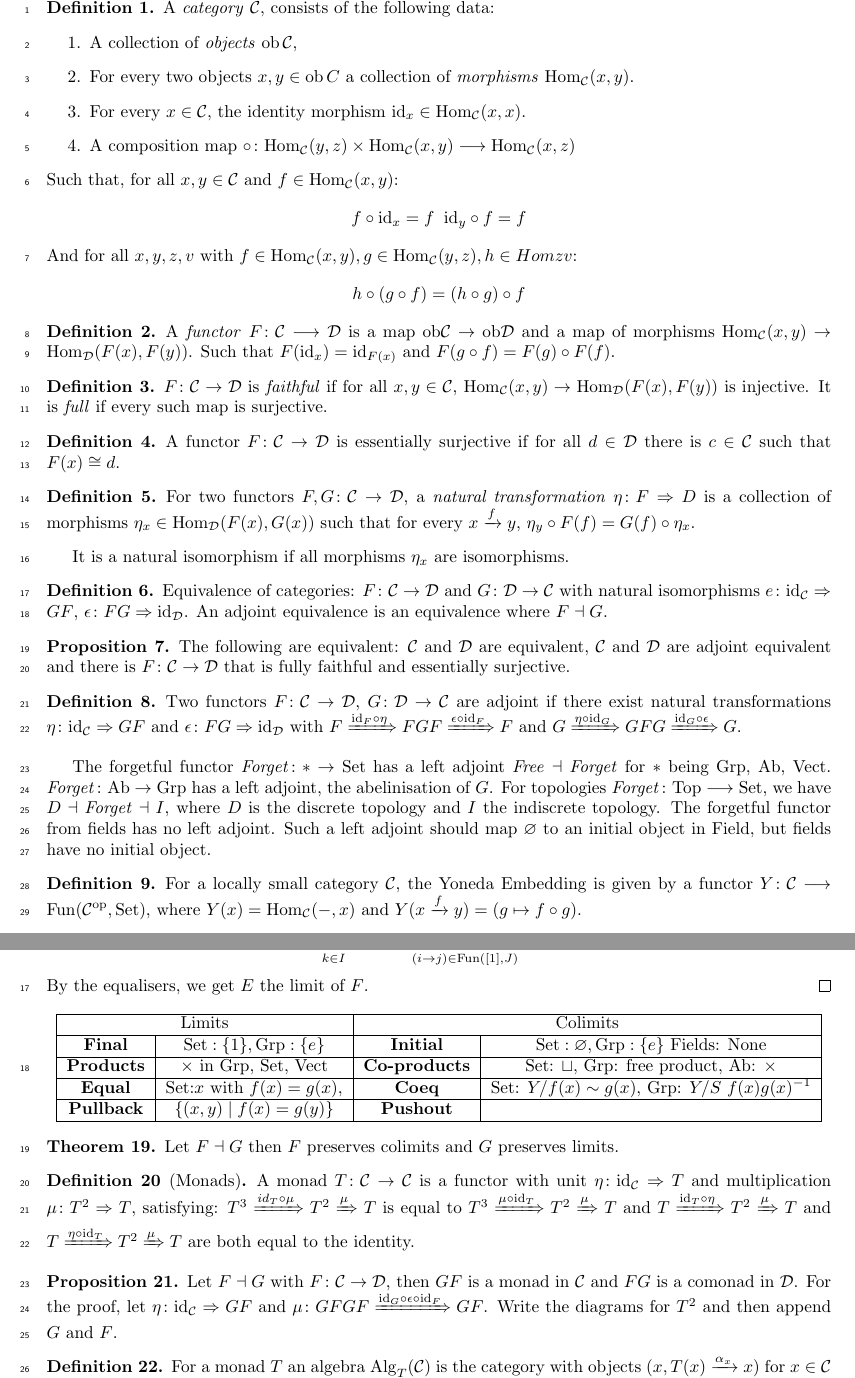
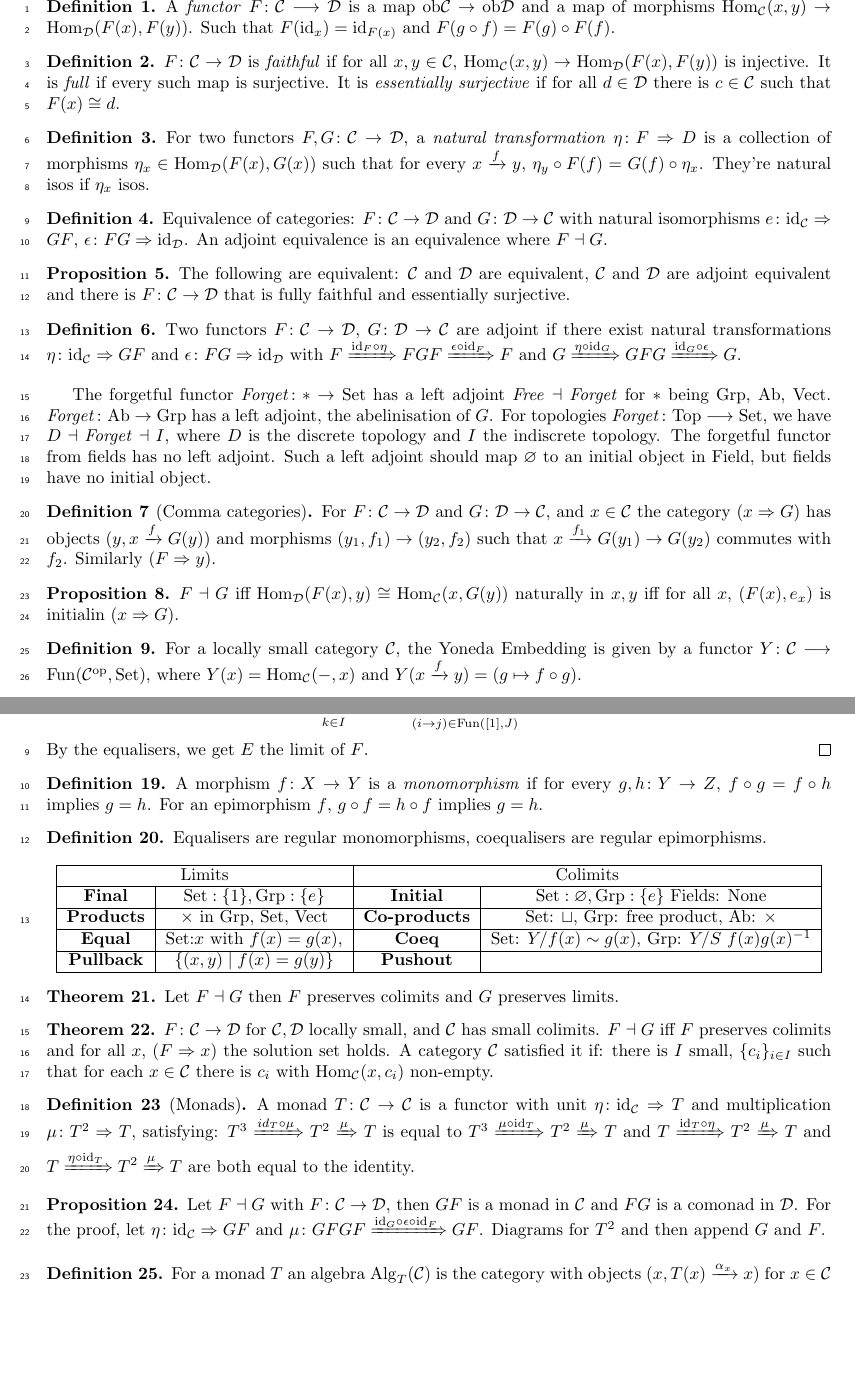
Before and after one commit to gtyrovolas/exam-prep, a LaTeX document (cat/cat.tex): two parts of pages 1 and 2 of 3, joined at a grey line, cut at the place of the change, the shorter picture padded with empty space. Compiled offline with pdfLaTeX; a LaTeX package or settings file that is missing is left out.

Commit message:
Epimorphisms/commas/adjoint functor

```diff
--- a/cat/cat.tex
+++ b/cat/cat.tex
@@ -56,24 +56,23 @@
 
 \begin{document}
 
-\begin{definition}
-    A \emph{category} $\mathcal{C}$, consists of the following data:
-    \begin{enumerate}
-        \item A collection of \emph{objects} $\mathrm{ob}\,\mathcal{C}$,
-        \item For every two objects $x, y \in \mathrm{ob} \, C$ a collection of \emph{morphisms} $\Hom{x}{y}$.
-        \item For every $x \in \mathcal{C}$, the identity morphism $\mathrm{id}_x \in \Hom{x}{x}$.
-        \item A composition map $\circ \colon \Hom{y}{z} \times \Hom{x}{y} \longrightarrow \Hom{x}{z}$
-    \end{enumerate}
-    Such that, for all $x, y \in \C$ and $f \in \Hom{x}{y}$:
-    \[
-        f \circ \mathrm{id}_x = f \; \; \mathrm{id}_y \circ f = f
-    \]
-    And for all $x, y, z, v$ with $f \in \Hom{x}{y}, g \in \Hom{y}{z}, h \in Hom{z}{v}$:
-    \[
-        h \circ (g \circ f) = (h \circ g) \circ f
-    \]
-\end{definition}
-
+%\begin{definition}
+%    A \emph{category} $\mathcal{C}$, consists of the following data:
+%    \begin{enumerate}
+ %       \item A collection of \emph{objects} $\mathrm{ob}\,\mathcal{C}$,
+  %      \item For every two objects $x, y \in \mathrm{ob} \, C$ a collection of \emph{morphisms} $\Hom{x}{y}$.
+   %     \item For every $x \in \mathcal{C}$, the identity morphism $\mathrm{id}_x \in \Hom{x}{x}$.
+   %     \item A composition map $\circ \colon \Hom{y}{z} \times \Hom{x}{y} \longrightarrow \Hom{x}{z}$
+   % \end{enumerate}
+   % Such that, for all $x, y \in \C$ and $f \in \Hom{x}{y}$:
+   % \[
+   %     f \circ \mathrm{id}_x = f \; \; \mathrm{id}_y \circ f = f
+   % \]
+   % And for all $x, y, z, v$ with $f \in \Hom{x}{y}, g \in \Hom{y}{z}, h \in Hom{z}{v}$:
+   % \[
+   %     h \circ (g \circ f) = (h \circ g) \circ f
+   % \]
+%\end{definition}
 \begin{definition}
     A \emph{functor} $F \colon \C \longrightarrow \D$ is a map $\mathrm{ob} \C \rightarrow \mathrm{ob} \D$ and a map of morphisms $\Hom[C]{x}{y} \rightarrow \Hom[D]{F(x)}{F(y)}$. Such that $F(\id_x) = \id_{F(x)}$ and $F(g \circ f) = F(g) \circ F(f)$.
 \end{definition}
@@ -81,17 +80,12 @@
 \begin{definition}
     $F \colon \C \rightarrow \D$ is \emph{faithful} if for all $x, y \in \C$, $\Hom{x}{y} \rightarrow \Hom[D]{F(x)}{F(y)}$ is injective.
     It is \emph{full} if every such map is surjective.
+    It is \emph{essentially surjective} if for all $d \in \D$ there is $c \in \C$ such that $F(x) \cong d$.
 \end{definition}
 
 \begin{definition}
-    A functor $F \colon \C \rightarrow \D$ is essentially surjective if for all $d \in \D$ there is $c \in \C$ such that $F(x) \cong d$.
+    For two functors $F, G \colon \C \rightarrow \D$, a \emph{natural transformation} $\eta \colon F \Rightarrow D$ is a collection of morphisms $\eta_x \in \Hom[D]{F(x)}{G(x)}$ such that for every $x \xrightarrow{f} y$, $\eta_y \circ F(f) = G(f) \circ \eta_x$. They're natural isos if $\eta_x$ isos.
 \end{definition}
-
-\begin{definition}
-    For two functors $F, G \colon \C \rightarrow \D$, a \emph{natural transformation} $\eta \colon F \Rightarrow D$ is a collection of morphisms $\eta_x \in \Hom[D]{F(x)}{G(x)}$ such that for every $x \xrightarrow{f} y$, $\eta_y \circ F(f) = G(f) \circ \eta_x$.
-\end{definition}
-It is a natural isomorphism if all morphisms $\eta_x$ are isomorphisms.
-
 \begin{definition}
     Equivalence of categories: $F \colon \C \rightarrow \D$ and $G \colon \D \rightarrow \C$ with natural isomorphisms $e \colon \id_{\C} \Rightarrow GF$, $\epsilon \colon FG \Rightarrow \id_{\D}$. An adjoint equivalence is an equivalence where $F \dashv G$.
 \end{definition}
@@ -106,6 +100,14 @@ It is a natural isomorphism if all morphisms $\eta_x$ are isomorphisms.
 
 The forgetful functor $\mathit{Forget} \colon * \rightarrow \Set$ has a left adjoint $\mathit{Free} \dashv \mathit{Forget}$ for $*$ being Grp, Ab, Vect. $\mathit{Forget} \colon \mathrm{Ab} \rightarrow \mathrm{Grp}$ has a left adjoint, the abelinisation of $G$. For topologies $\mathit{Forget} \colon \mathrm{Top} \longrightarrow \Set$, we have $D \dashv \mathit{Forget} \dashv I$, where $D$ is the discrete topology and $I$ the indiscrete topology.
 The forgetful functor from fields has no left adjoint. Such a left adjoint should map $\varnothing$ to an initial object in $\mathrm{Field}$, but fields have no initial object.
+
+\begin{definition}[Comma categories]
+    For $F \colon \C \rightarrow \D$ and $G \colon \D \rightarrow \C$, and $x \in \C$ the category $(x \Rightarrow G)$ has objects $(y, x \xrightarrow{f} G(y))$ and morphisms $(y_1, f_1) \rightarrow (y_2, f_2)$ such that $x \xrightarrow{f_1} G(y_1) \rightarrow G(y_2)$ commutes with $f_2$. Similarly $(F \Rightarrow y)$.
+\end{definition}
+
+\begin{proposition}
+    $F \dashv G$ iff $\Hom[D]{F(x)}{ y} \cong \Hom{x}{G(y)}$ naturally in $x, y$ iff for all $x$, $(F(x), e_x)$ is initialin $(x \Rightarrow G)$.
+\end{proposition}
 \begin{definition}
     For a locally small category $\C$, the Yoneda Embedding is given by a functor $Y \colon \C \longrightarrow \mathrm{Fun}(\C^\mathrm{op}, \Set)$, where $Y(x) = \Hom{-}{x}$ and $Y(x \xrightarrow{f} y)= (g \mapsto f \circ g)$.
 \end{definition}
@@ -165,6 +167,14 @@ For the proof use $\Delta$ as an adjoint.
     \]
     By the equalisers, we get $E$ the limit of $F$.
 \end{proof}
+
+\begin{definition}
+    A morphism $f \colon X \rightarrow Y$ is a \emph{monomorphism} if for every $g, h \colon Y \rightarrow Z$, $f \circ g = f \circ h$ implies $g = h$. For an epimorphism $f$, $g \circ f = h \circ f$ implies $g = h$.
+\end{definition}
+\begin{definition}
+    Equalisers are regular monomorphisms, coequalisers are regular epimorphisms.
+\end{definition}
+
 \begin{center}
 \begin{tabular}{ |c|c|c|c|}
     \hline
@@ -186,6 +196,12 @@ For the proof use $\Delta$ as an adjoint.
     Let $F \dashv G$ then $F$ preserves colimits and $G$ preserves limits.
 \end{theorem}
 
+\begin{theorem}
+    $F \colon \C \rightarrow \D$ for $\C, \D$ locally small, and $\C$ has small colimits.
+    $F \dashv G$ iff $F$ preserves colimits and for all $x$, $(F \Rightarrow x)$ the solution set holds. A category $\C$ satisfied it if:
+    there is $I$ small, $\{c_i\}_{i \in I}$ such that for each $x \in \C$ there is $c_i$ with $\Hom{x}{c_i}$ non-empty.
+\end{theorem}
+
 
 \begin{definition}[Monads]
     A monad $T \colon \C \rightarrow \C$ is a functor with unit $\eta \colon \id_\C \Rightarrow T$ and multiplication $\mu \colon T^2 \Rightarrow T$, satisfying: $T^3 \xRightarrow{id_T \circ \mu} T^2 \xRightarrow{\mu} T$ is equal to $T^3 \xRightarrow{\mu \circ \id_T} T^2 \xRightarrow{\mu} T$ and $T \xRightarrow{\id_T \circ \eta} T^2 \xRightarrow{\mu} T$ and $T \xRightarrow{\eta \circ \id_T} T^2 \xRightarrow{\mu} T$ are both equal to the identity.
@@ -193,7 +209,7 @@ For the proof use $\Delta$ as an adjoint.
 
 \begin{proposition}
     Let $F \dashv G$ with $F \colon \C \rightarrow \D$, then $GF$ is a monad in $\C$ and $FG$ is a comonad in $\D$.
-    For the proof, let $\eta \colon \id_\C \Rightarrow GF$  and $\mu \colon GFGF \xRightarrow{\id_G \circ \epsilon \circ \id_F} GF$. Write the diagrams for $T^2$ and then append $G$ and $F$.
+    For the proof, let $\eta \colon \id_\C \Rightarrow GF$  and $\mu \colon GFGF \xRightarrow{\id_G \circ \epsilon \circ \id_F} GF$. Diagrams for $T^2$ and then append $G$ and $F$.
 \end{proposition}
 
 \begin{definition}
```
Also changed, not shown: cat/cat.pdf, cat/cat.tex (4 more changed lines).
